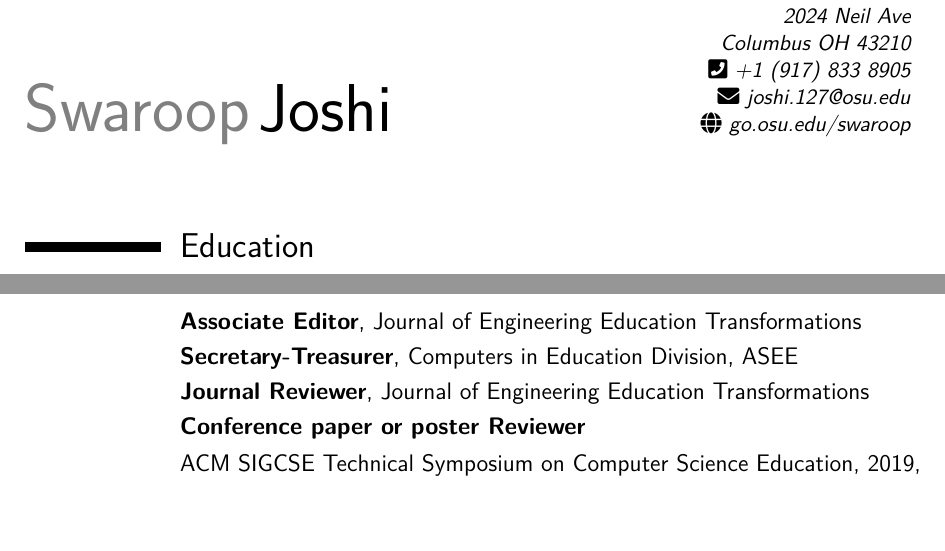
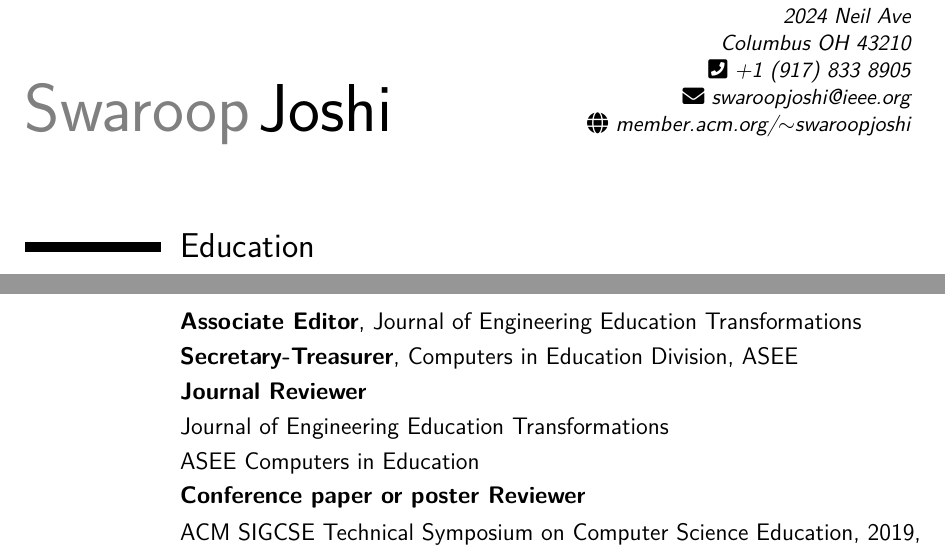
Before and after one commit to swaroopjcse/cv, a LaTeX CV (sj-cv.tex): two parts of pages 1 and 4 of 4, joined at a grey line, cut so that both start at the same text, the shorter picture padded with empty space. Compiled offline with XeLaTeX; a LaTeX package or settings file that is missing is left out.

Commit message:
Modified email and homepage, updated for sp19

```diff
--- a/sj-cv.tex
+++ b/sj-cv.tex
@@ -64,8 +64,8 @@ maxbibnames=99, defernumbers=true]{biblatex}
 \address{405 Caldwell Labs\\2024 Neil Ave\\}{Columbus OH 43210}
 % \phone{+2~(345)~678~901}
 % \fax{+3~(456)~789~012}
-\email{joshi.127@osu.edu}
-\homepage{go.osu.edu/swaroop}
+\email{swaroopjoshi@ieee.org}
+\homepage{member.acm.org/$\sim$swaroopjoshi}
 \mobile{+1~(917)~833~8905}
 % \extrainfo{Updated: \VCDateRAW}
 % \photo[64pt][0.4pt]{picture}
@@ -205,7 +205,9 @@ heading=subbibliography]%
 \section{Service to Profession}
 \cventry{}{Associate Editor}{}{\jeet}{}{}%
 \cventry{}{Secretary-Treasurer}{}{Computers in Education Division}{ASEE}{}%
-\cventry{}{Journal Reviewer}{}{\jeet}{}{}%
+\cventry{}{Journal Reviewer}{}{}{}{}%
+\cvitem{}{\jeet}%
+\cvitem{}{ASEE Computers in Education}%
 \cventry{}{Conference paper or poster Reviewer}{}{}{}{}%
 \cvitem{}{ACM SIGCSE Technical Symposium on Computer Science Education, 2019,
   2018}%
```
Also changed, not shown: sj-cv.pdf.
